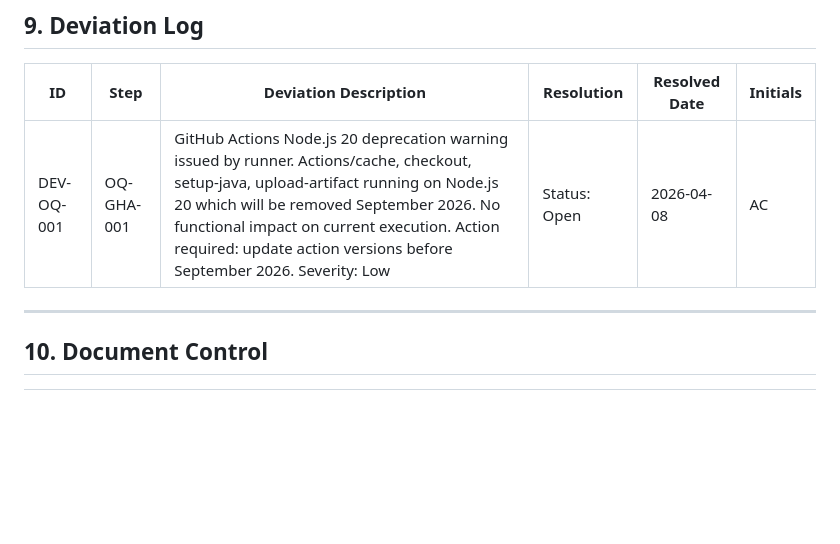
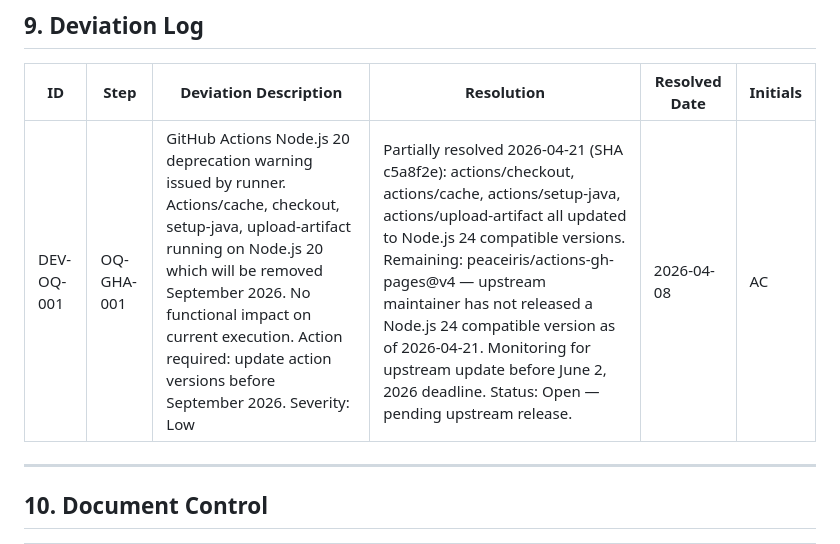
Before and after one commit to Dag86/fhir-validation-suite, a Markdown page: docs/qualification/OQ.md, the part around the change. GitHub-like rendering; blank space fills up the shorter version.

```diff
--- a/docs/qualification/OQ.md
+++ b/docs/qualification/OQ.md
@@ -518,7 +518,7 @@ to generate validation evidence.
 
 | ID | Step | Deviation Description | Resolution | Resolved Date | Initials |
 |---|---|---|---|---|---|
-| DEV-OQ-001 | OQ-GHA-001 | GitHub Actions Node.js 20 deprecation warning issued by runner. Actions/cache, checkout, setup-java, upload-artifact running on Node.js 20 which will be removed September 2026. No functional impact on current execution. Action required: update action versions before September 2026. Severity: Low | Status: Open | 2026-04-08 | AC |
+| DEV-OQ-001 | OQ-GHA-001 | GitHub Actions Node.js 20 deprecation warning issued by runner. Actions/cache, checkout, setup-java, upload-artifact running on Node.js 20 which will be removed September 2026. No functional impact on current execution. Action required: update action versions before September 2026. Severity: Low | Partially resolved 2026-04-21 (SHA c5a8f2e): actions/checkout, actions/cache, actions/setup-java, actions/upload-artifact all updated to Node.js 24 compatible versions. Remaining: peaceiris/actions-gh-pages@v4 — upstream maintainer has not released a Node.js 24 compatible version as of 2026-04-21. Monitoring for upstream update before June 2, 2026 deadline. Status: Open — pending upstream release. | 2026-04-08 | AC |
 
 ---
 
```
Also changed, not shown: docs/gap-analysis.md (+3 -1 lines), docs/qualification/PQ.md (+1 -1 lines).
